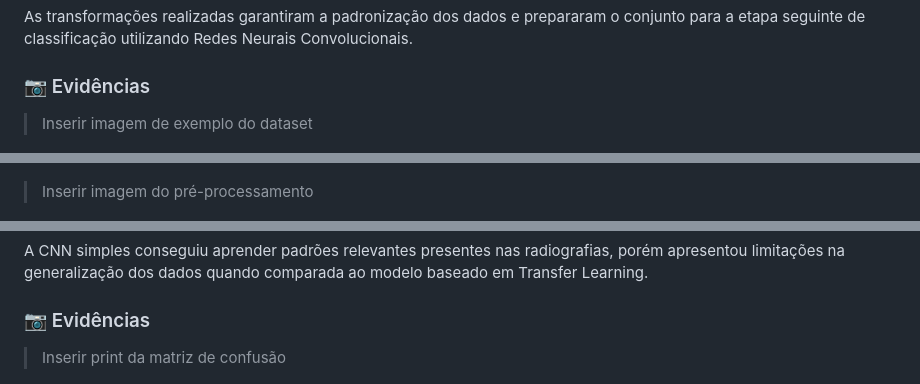
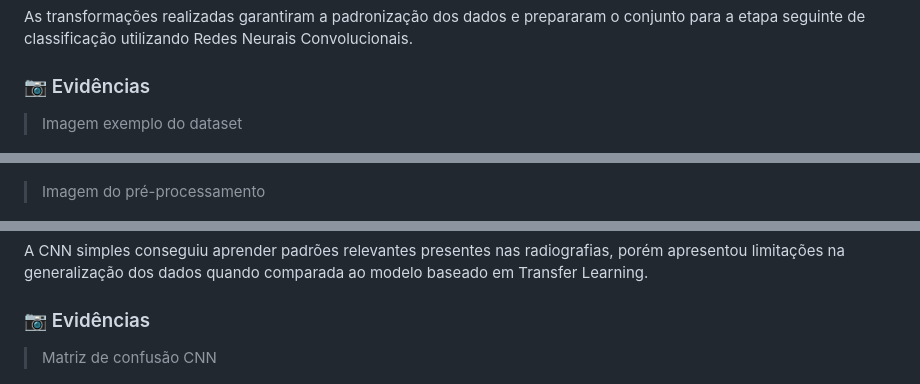
Before and after one commit to fiap-ia-2025/phase04-cardioia-cnn, a Markdown page: README.md, 3 parts joined by grey strips. Rendered like a GitHub page.

```diff
--- a/README.md
+++ b/README.md
@@ -121,11 +121,11 @@ As transformações realizadas garantiram a padronização dos dados e preparara
 
 ### 📷 Evidências
 
-> Inserir imagem de exemplo do dataset
+> Imagem exemplo do dataset
 
 ![Dataset](img/dataset_exemplo.png)
 
-> Inserir imagem do pré-processamento
+> Imagem do pré-processamento
 
 ![Preprocessamento](img/preprocessamento.png)
 
@@ -180,7 +180,7 @@ A CNN simples conseguiu aprender padrões relevantes presentes nas radiografias,
 
 ### 📷 Evidências
 
-> Inserir print da matriz de confusão
+> Matriz de confusão CNN
 
 ![CNN](img/cnn_matriz_confusao.png)
 
```
Also changed, not shown: other parts of README.md (+3 -5 lines).
